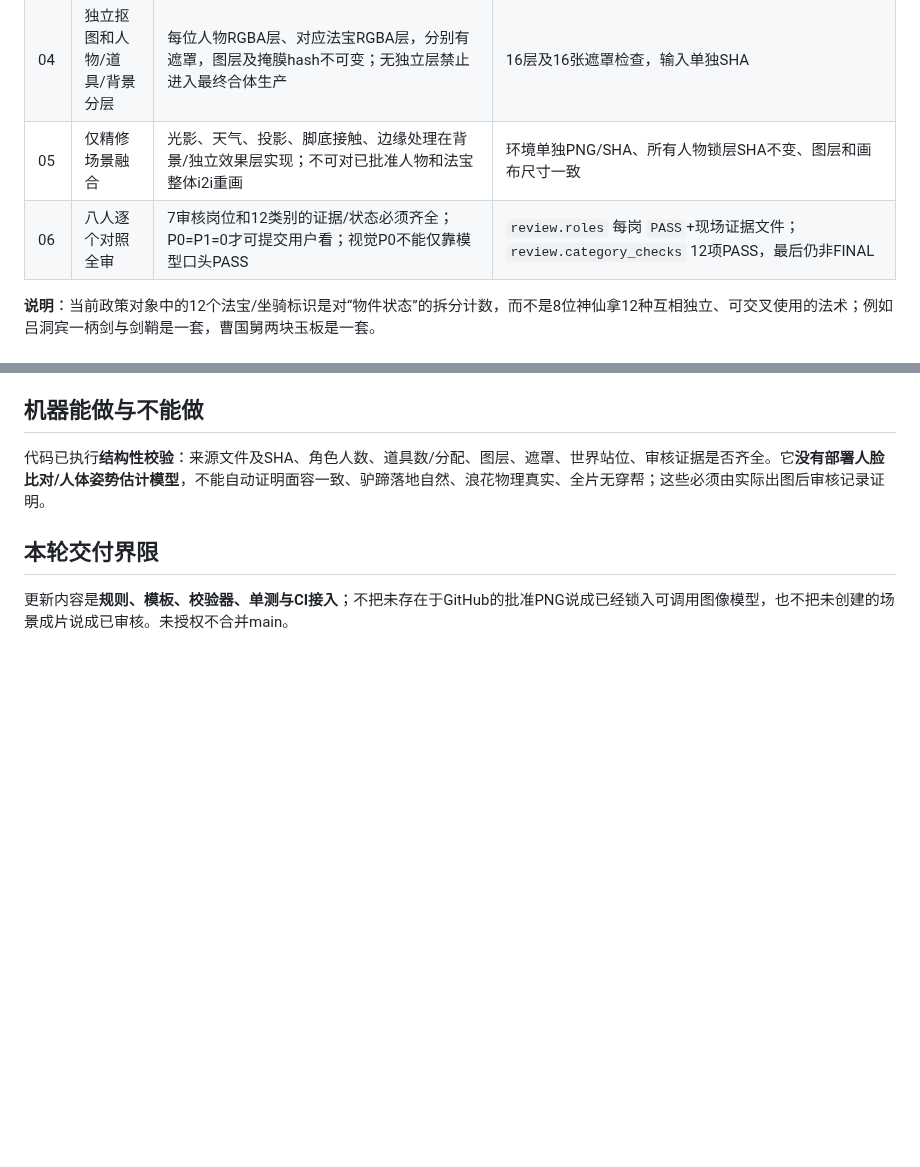
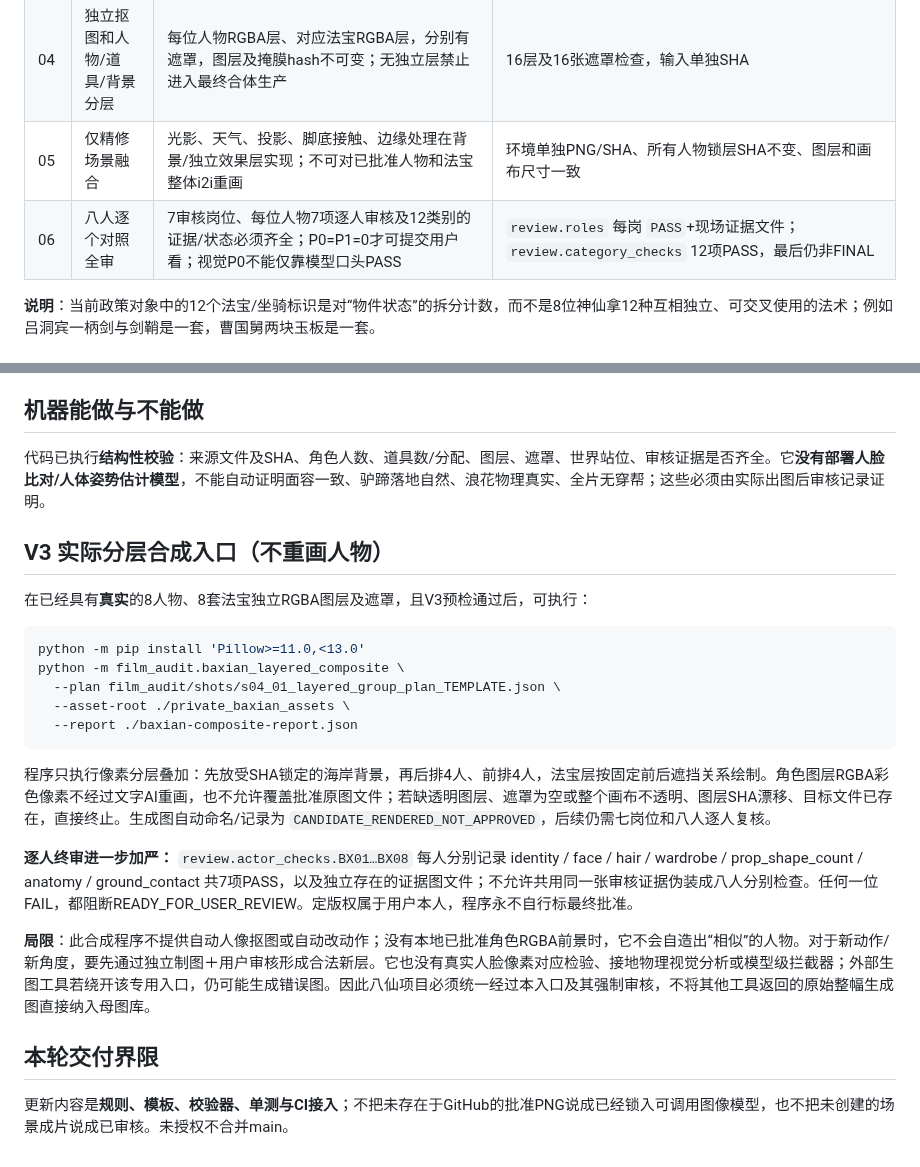
Before and after one commit to huuchaujfj102-beep/5588a, a Markdown page: docs/baxian-group-asset-enforcement-v3.md, 2 parts joined by grey strips. GitHub-like rendering; blank space fills up the shorter version.

Commit message:
docs: document non-generative compositing command and individual BX01-BX08 QA signoff

````diff
--- a/docs/baxian-group-asset-enforcement-v3.md
+++ b/docs/baxian-group-asset-enforcement-v3.md
@@ -15,7 +15,7 @@
 | 03 | 按批准《八仙过海图》站位 | 画面前排BX01/BX03/BX07/BX08，后排BX02/BX04/BX06/BX05（BX05倒骑白驴）；视角转换必须计算世界坐标，不能偷偷乱排 | `BLOCKING_DRIFT`、`DONKEY_REVERSE_RIDING_MISSING`、镜头轴线 |
 | 04 | 独立抠图和人物/道具/背景分层 | 每位人物RGBA层、对应法宝RGBA层，分别有遮罩，图层及掩膜hash不可变；无独立层禁止进入最终合体生产 | 16层及16张遮罩检查，输入单独SHA |
 | 05 | 仅精修场景融合 | 光影、天气、投影、脚底接触、边缘处理在背景/独立效果层实现；不可对已批准人物和法宝整体i2i重画 | 环境单独PNG/SHA、所有人物锁层SHA不变、图层和画布尺寸一致 |
-| 06 | 八人逐个对照全审 | 7审核岗位和12类别的证据/状态必须齐全；P0=P1=0才可提交用户看；视觉P0不能仅靠模型口头PASS | `review.roles` 每岗 `PASS`+现场证据文件；`review.category_checks` 12项PASS，最后仍非FINAL |
+| 06 | 八人逐个对照全审 | 7审核岗位、每位人物7项逐人审核及12类别的证据/状态必须齐全；P0=P1=0才可提交用户看；视觉P0不能仅靠模型口头PASS | `review.roles` 每岗 `PASS`+现场证据文件；`review.category_checks` 12项PASS，最后仍非FINAL |
 
 **说明**：当前政策对象中的12个法宝/坐骑标识是对“物件状态”的拆分计数，而不是8位神仙拿12种互相独立、可交叉使用的法术；例如吕洞宾一柄剑与剑鞘是一套，曹国舅两块玉板是一套。
 
@@ -60,5 +60,24 @@ python -m film_audit.baxian_group_gate \
 ## 机器能做与不能做
 代码已执行**结构性校验**：来源文件及SHA、角色人数、道具数/分配、图层、遮罩、世界站位、审核证据是否齐全。它**没有部署人脸比对/人体姿势估计模型**，不能自动证明面容一致、驴蹄落地自然、浪花物理真实、全片无穿帮；这些必须由实际出图后审核记录证明。
 
+
+## V3 实际分层合成入口（不重画人物）
+
+在已经具有**真实**的8人物、8套法宝独立RGBA图层及遮罩，且V3预检通过后，可执行：
+
+```bash
+python -m pip install 'Pillow>=11.0,<13.0'
+python -m film_audit.baxian_layered_composite \
+  --plan film_audit/shots/s04_01_layered_group_plan_TEMPLATE.json \
+  --asset-root ./private_baxian_assets \
+  --report ./baxian-composite-report.json
+```
+
+程序只执行像素分层叠加：先放受SHA锁定的海岸背景，再后排4人、前排4人，法宝层按固定前后遮挡关系绘制。角色图层RGBA彩色像素不经过文字AI重画，也不允许覆盖批准原图文件；若缺透明图层、遮罩为空或整个画布不透明、图层SHA漂移、目标文件已存在，直接终止。生成图自动命名/记录为 `CANDIDATE_RENDERED_NOT_APPROVED`，后续仍需七岗位和八人逐人复核。
+
+**逐人终审进一步加严：** `review.actor_checks.BX01…BX08` 每人分别记录 identity / face / hair / wardrobe / prop_shape_count / anatomy / ground_contact 共7项PASS，以及独立存在的证据图文件；不允许共用同一张审核证据伪装成八人分别检查。任何一位FAIL，都阻断READY_FOR_USER_REVIEW。定版权属于用户本人，程序永不自行标最终批准。
+
+**局限**：此合成程序不提供自动人像抠图或自动改动作；没有本地已批准角色RGBA前景时，它不会自造出“相似”的人物。对于新动作/新角度，要先通过独立制图＋用户审核形成合法新层。它也没有真实人脸像素对应检验、接地物理视觉分析或模型级拦截器；外部生图工具若绕开该专用入口，仍可能生成错误图。因此八仙项目必须统一经过本入口及其强制审核，不将其他工具返回的原始整幅生成图直接纳入母图库。
+
 ## 本轮交付界限
 更新内容是**规则、模板、校验器、单测与CI接入**；不把未存在于GitHub的批准PNG说成已经锁入可调用图像模型，也不把未创建的场景成片说成已审核。未授权不合并main。
````
